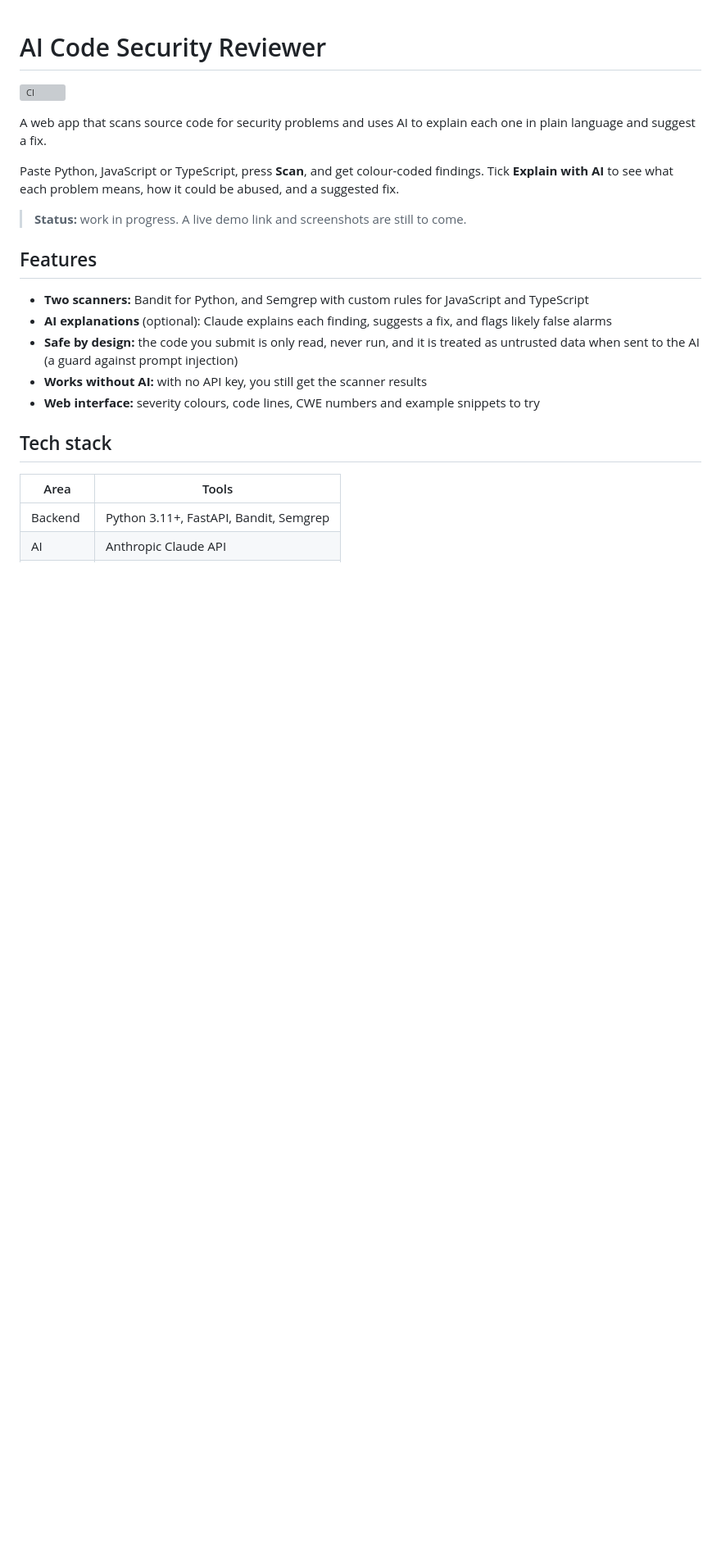
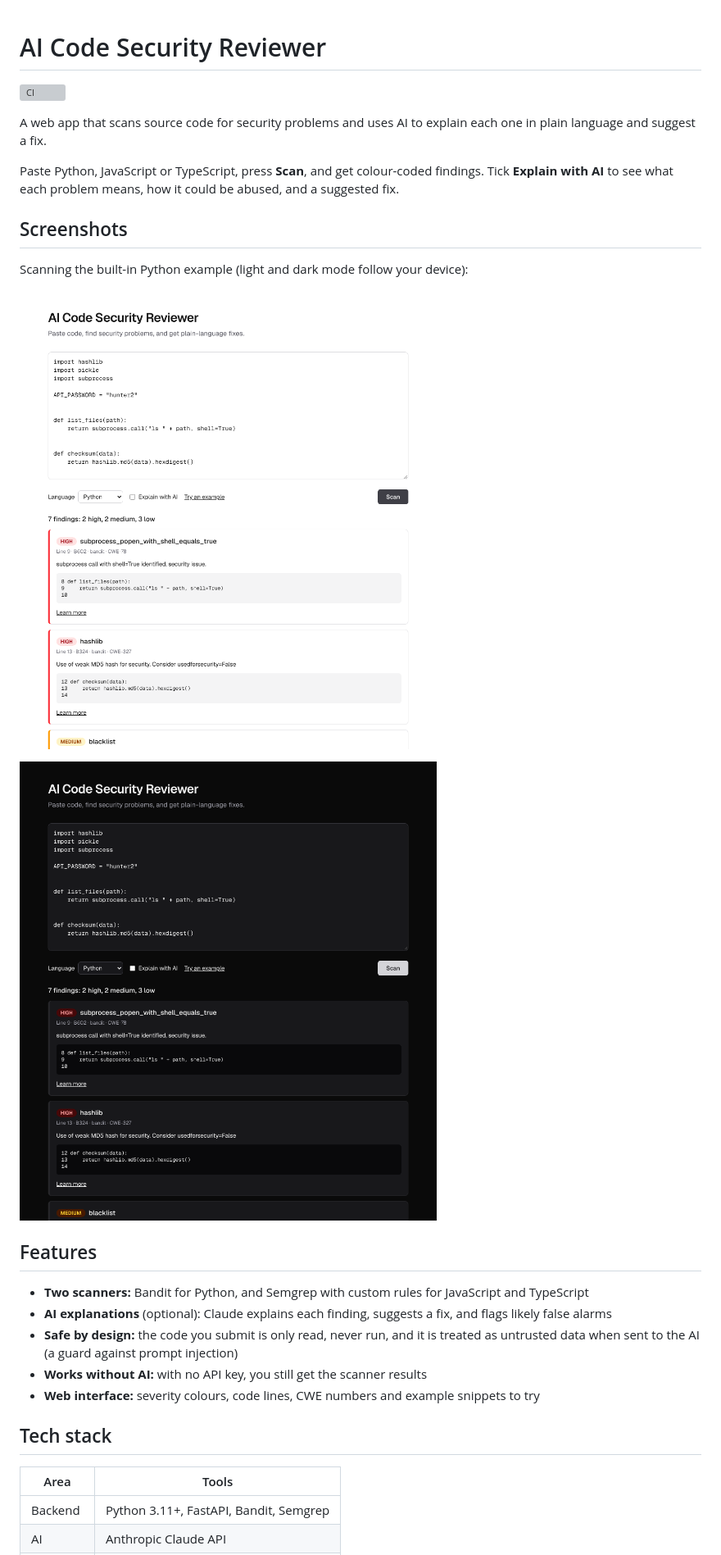
Before and after one commit to RashniAthapattu/ai-code-security-reviewer, a Markdown page: README.md, the part around one of its changes. Shown at 82% size. GitHub-like rendering; pictures changed too: docs/screenshots/scan-dark.png (added), docs/screenshots/scan-light.png (added); blank space fills up the shorter version; grey boxes are pictures that could not be loaded.

Commit message:
docs: add screenshots and finish the README

```diff
--- a/README.md
+++ b/README.md
@@ -6,7 +6,13 @@ A web app that scans source code for security problems and uses AI to explain ea
 
 Paste Python, JavaScript or TypeScript, press **Scan**, and get colour-coded findings. Tick **Explain with AI** to see what each problem means, how it could be abused, and a suggested fix.
 
-> **Status:** work in progress. A live demo link and screenshots are still to come.
+## Screenshots
+
+Scanning the built-in Python example (light and dark mode follow your device):
+
+![Scan results in light mode](docs/screenshots/scan-light.png)
+
+![Scan results in dark mode](docs/screenshots/scan-dark.png)
 
 ## Features
 
```
Also changed, not shown: other parts of README.md (+2 -2 lines).
